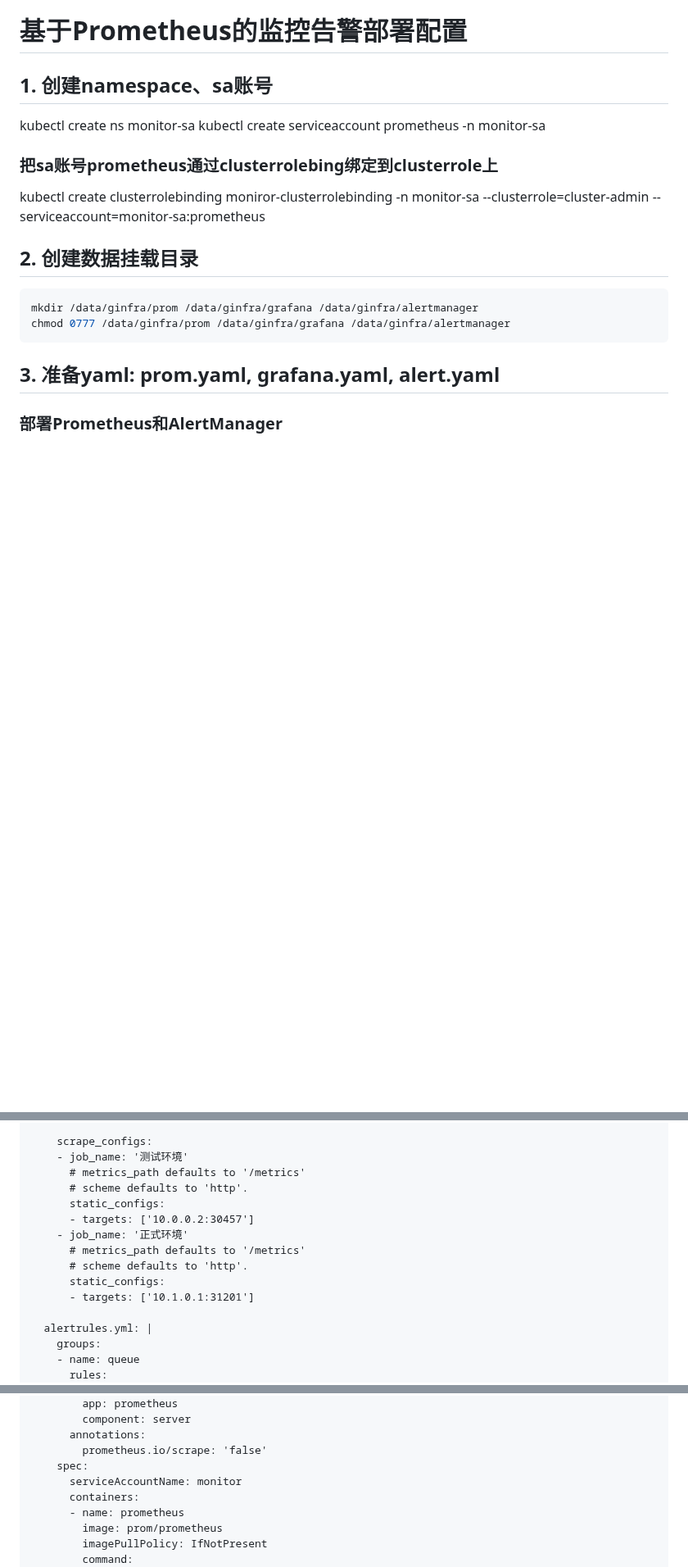
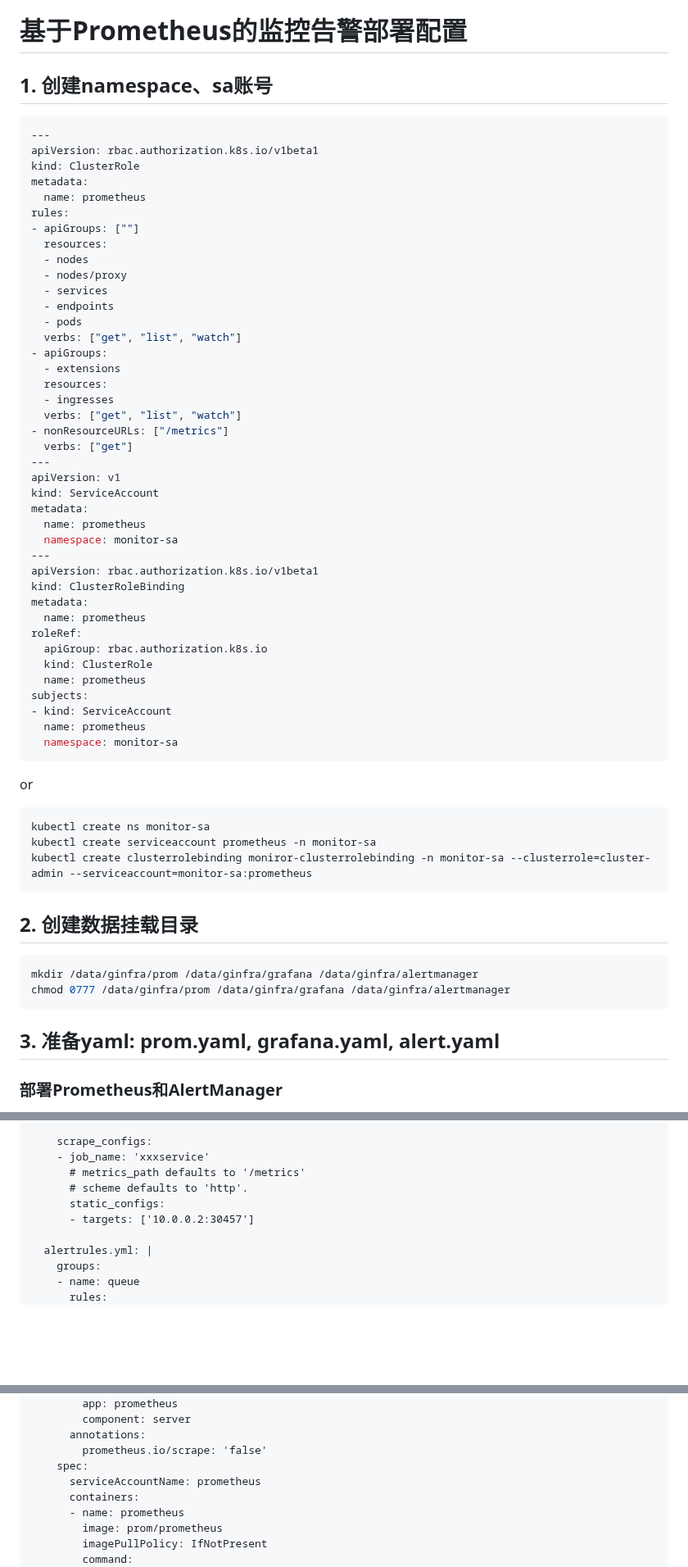
Before and after one commit to huangbucheng/huangbucheng.github.io, a Markdown page: PrometheusAlert.md, 3 parts joined by grey strips. Shown at 82% size. Rendered like a GitHub page; blank space fills up the shorter version.

````diff
--- a/PrometheusAlert.md
+++ b/PrometheusAlert.md
@@ -1,11 +1,54 @@
 # 基于Prometheus的监控告警部署配置
 
 ## 1. 创建namespace、sa账号
+```yaml
+---
+apiVersion: rbac.authorization.k8s.io/v1beta1
+kind: ClusterRole
+metadata:
+  name: prometheus
+rules:
+- apiGroups: [""]
+  resources:
+  - nodes
+  - nodes/proxy
+  - services
+  - endpoints
+  - pods
+  verbs: ["get", "list", "watch"]
+- apiGroups:
+  - extensions
+  resources:
+  - ingresses
+  verbs: ["get", "list", "watch"]
+- nonResourceURLs: ["/metrics"]
+  verbs: ["get"]
+---
+apiVersion: v1
+kind: ServiceAccount
+metadata:
+  name: prometheus
+  namespace: monitor-sa
+---
+apiVersion: rbac.authorization.k8s.io/v1beta1
+kind: ClusterRoleBinding
+metadata:
+  name: prometheus
+roleRef:
+  apiGroup: rbac.authorization.k8s.io
+  kind: ClusterRole
+  name: prometheus
+subjects:
+- kind: ServiceAccount
+  name: prometheus
+  namespace: monitor-sa
+```
+or
+```
 kubectl create ns monitor-sa
 kubectl create serviceaccount prometheus -n monitor-sa
-
-### 把sa账号prometheus通过clusterrolebing绑定到clusterrole上
 kubectl create clusterrolebinding moniror-clusterrolebinding -n monitor-sa --clusterrole=cluster-admin --serviceaccount=monitor-sa:prometheus
+```
 
 ## 2. 创建数据挂载目录
 ```shell
@@ -41,16 +84,11 @@ data:
       - /etc/prometheus/alertrules.yml
 
     scrape_configs:
-    - job_name: '测试环境'
+    - job_name: 'xxxservice'
       # metrics_path defaults to '/metrics'
       # scheme defaults to 'http'.
       static_configs:
       - targets: ['10.0.0.2:30457']
-    - job_name: '正式环境'
-      # metrics_path defaults to '/metrics'
-      # scheme defaults to 'http'.
-      static_configs:
-      - targets: ['10.1.0.1:31201']
 
   alertrules.yml: |
     groups:
@@ -125,7 +163,7 @@ spec:
       annotations:
         prometheus.io/scrape: 'false'
     spec:
-      serviceAccountName: monitor
+      serviceAccountName: prometheus
       containers:
       - name: prometheus
         image: prom/prometheus
````
Also changed, not shown: other parts of PrometheusAlert.md (+29 -1 lines).
